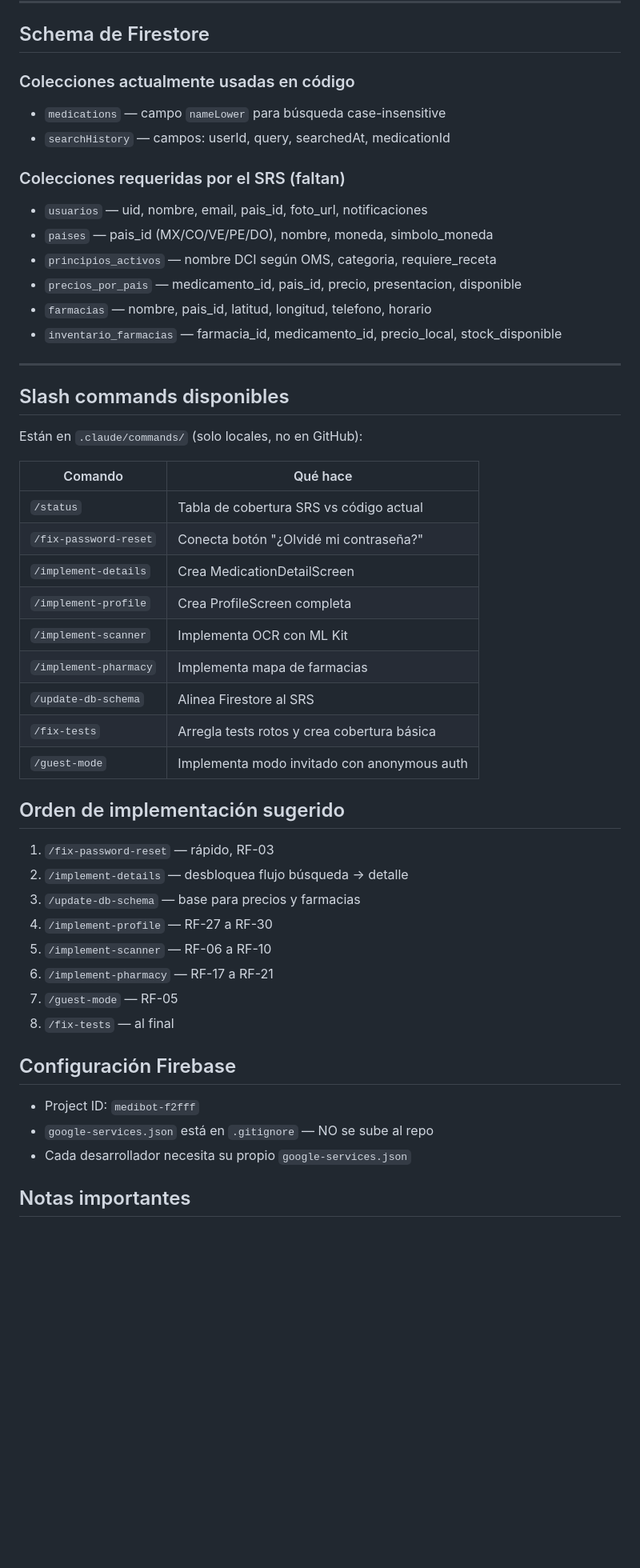
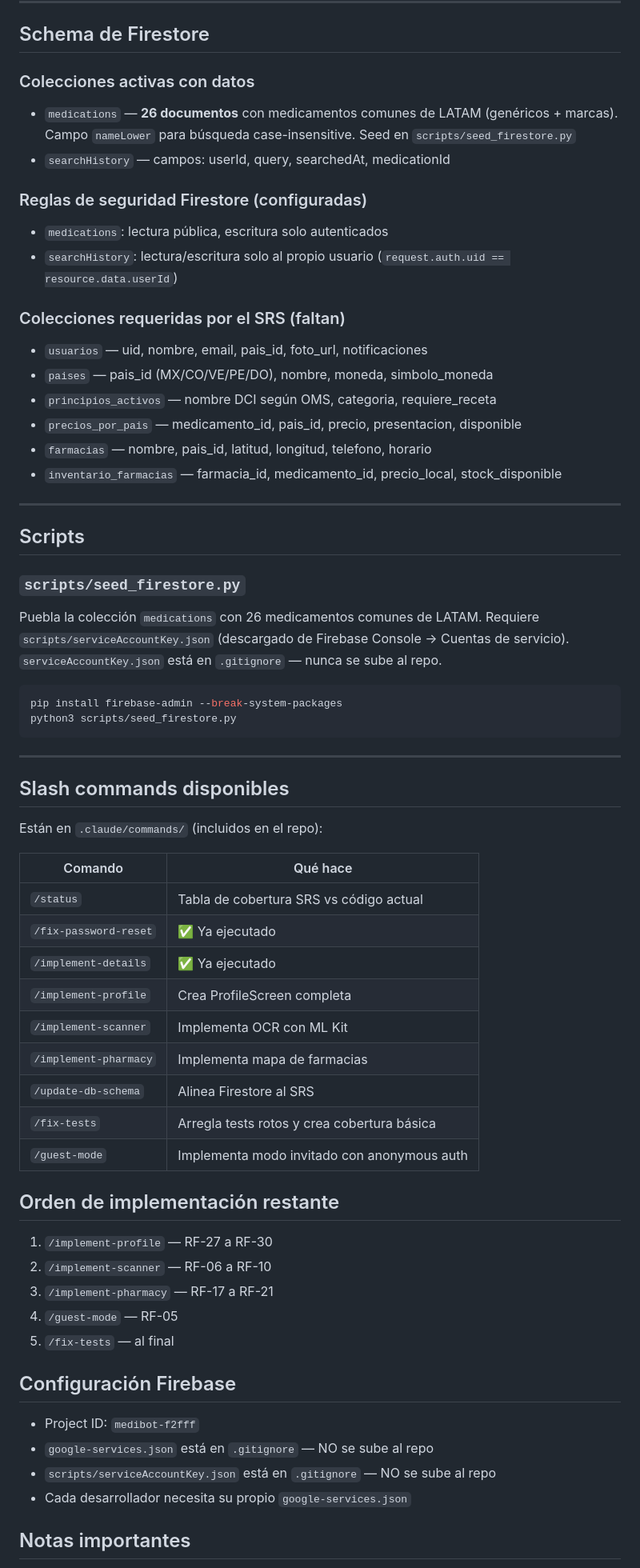
Before and after one commit to dev-deivis/medibot, a Markdown page: CLAUDE.md, the part around one of its changes. Shown at 80% size. Rendered like a GitHub page; blank space fills up the shorter version.

Commit message:
docs: actualizar CLAUDE.md con estado actual del proyecto

````diff
--- a/CLAUDE.md
+++ b/CLAUDE.md
@@ -81,9 +81,13 @@ Clean Architecture parcial:
 
 ## Schema de Firestore
 
-### Colecciones actualmente usadas en código
-- `medications` — campo `nameLower` para búsqueda case-insensitive
+### Colecciones activas con datos
+- `medications` — **26 documentos** con medicamentos comunes de LATAM (genéricos + marcas). Campo `nameLower` para búsqueda case-insensitive. Seed en `scripts/seed_firestore.py`
 - `searchHistory` — campos: userId, query, searchedAt, medicationId
+
+### Reglas de seguridad Firestore (configuradas)
+- `medications`: lectura pública, escritura solo autenticados
+- `searchHistory`: lectura/escritura solo al propio usuario (`request.auth.uid == resource.data.userId`)
 
 ### Colecciones requeridas por el SRS (faltan)
 - `usuarios` — uid, nombre, email, pais_id, foto_url, notificaciones
@@ -95,15 +99,29 @@ Clean Architecture parcial:
 
 ---
 
+## Scripts
+
+### `scripts/seed_firestore.py`
+Puebla la colección `medications` con 26 medicamentos comunes de LATAM.
+Requiere `scripts/serviceAccountKey.json` (descargado de Firebase Console → Cuentas de servicio).
+`serviceAccountKey.json` está en `.gitignore` — nunca se sube al repo.
+
+```bash
+pip install firebase-admin --break-system-packages
+python3 scripts/seed_firestore.py
+```
+
+---
+
 ## Slash commands disponibles
 
-Están en `.claude/commands/` (solo locales, no en GitHub):
+Están en `.claude/commands/` (incluidos en el repo):
 
 | Comando | Qué hace |
 |---------|----------|
 | `/status` | Tabla de cobertura SRS vs código actual |
-| `/fix-password-reset` | Conecta botón "¿Olvidé mi contraseña?" |
-| `/implement-details` | Crea MedicationDetailScreen |
+| `/fix-password-reset` | ✅ Ya ejecutado |
+| `/implement-details` | ✅ Ya ejecutado |
 | `/implement-profile` | Crea ProfileScreen completa |
 | `/implement-scanner` | Implementa OCR con ML Kit |
 | `/implement-pharmacy` | Implementa mapa de farmacias |
@@ -111,19 +129,17 @@ Están en `.claude/commands/` (solo locales, no en GitHub):
 | `/fix-tests` | Arregla tests rotos y crea cobertura básica |
 | `/guest-mode` | Implementa modo invitado con anonymous auth |
 
-## Orden de implementación sugerido
-1. `/fix-password-reset` — rápido, RF-03
-2. `/implement-details` — desbloquea flujo búsqueda → detalle
-3. `/update-db-schema` — base para precios y farmacias
-4. `/implement-profile` — RF-27 a RF-30
-5. `/implement-scanner` — RF-06 a RF-10
-6. `/implement-pharmacy` — RF-17 a RF-21
-7. `/guest-mode` — RF-05
-8. `/fix-tests` — al final
+## Orden de implementación restante
+1. `/implement-profile` — RF-27 a RF-30
+2. `/implement-scanner` — RF-06 a RF-10
+3. `/implement-pharmacy` — RF-17 a RF-21
+4. `/guest-mode` — RF-05
+5. `/fix-tests` — al final
 
 ## Configuración Firebase
 - Project ID: `medibot-f2fff`
 - `google-services.json` está en `.gitignore` — NO se sube al repo
+- `scripts/serviceAccountKey.json` está en `.gitignore` — NO se sube al repo
 - Cada desarrollador necesita su propio `google-services.json`
 
 ## Notas importantes
````
Also changed, not shown: other parts of CLAUDE.md (+10 -9 lines).
